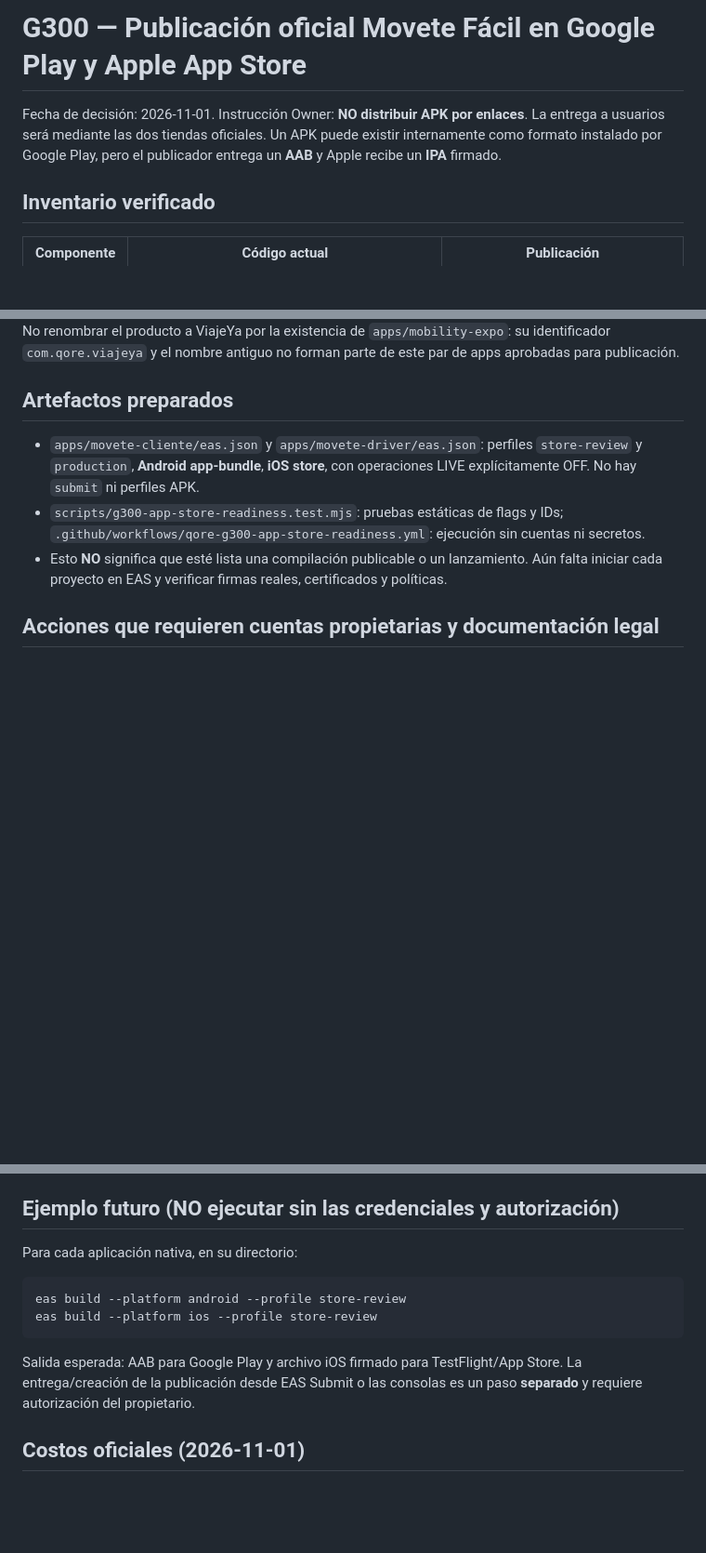
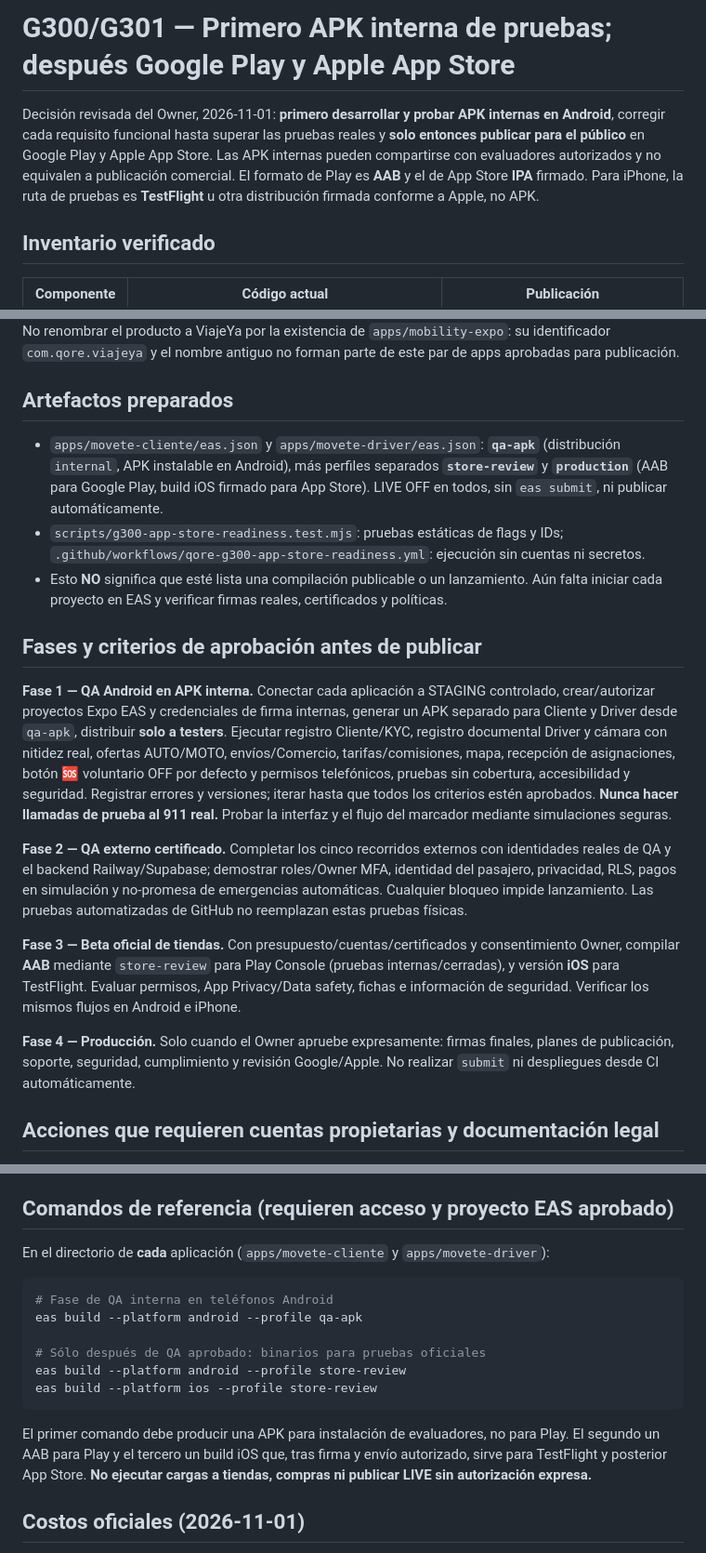
Before and after one commit to mezas3238-hue/Qore-mobile-, a Markdown page: docs/G300_APP_STORE_RELEASE_PLAN.md, 3 parts joined by grey strips. Shown at 93% size. Rendered like a GitHub page; blank space fills up the shorter version.

Commit message:
G301: document owner-approved phased APK QA then store beta and public rollout

````diff
--- a/docs/G300_APP_STORE_RELEASE_PLAN.md
+++ b/docs/G300_APP_STORE_RELEASE_PLAN.md
@@ -1,6 +1,6 @@
-# G300 — Publicación oficial Movete Fácil en Google Play y Apple App Store
+# G300/G301 — Primero APK interna de pruebas; después Google Play y Apple App Store
 
-Fecha de decisión: 2026-11-01. Instrucción Owner: **NO distribuir APK por enlaces**. La entrega a usuarios será mediante las dos tiendas oficiales. Un APK puede existir internamente como formato instalado por Google Play, pero el publicador entrega un **AAB** y Apple recibe un **IPA** firmado.
+Decisión revisada del Owner, 2026-11-01: **primero desarrollar y probar APK internas en Android**, corregir cada requisito funcional hasta superar las pruebas reales y **solo entonces publicar para el público** en Google Play y Apple App Store. Las APK internas pueden compartirse con evaluadores autorizados y no equivalen a publicación comercial. El formato de Play es **AAB** y el de App Store **IPA** firmado. Para iPhone, la ruta de pruebas es **TestFlight** u otra distribución firmada conforme a Apple, no APK.
 
 ## Inventario verificado
 | Componente | Código actual | Publicación |
@@ -13,9 +13,19 @@ Fecha de decisión: 2026-11-01. Instrucción Owner: **NO distribuir APK por enla
 No renombrar el producto a ViajeYa por la existencia de `apps/mobility-expo`: su identificador `com.qore.viajeya` y el nombre antiguo no forman parte de este par de apps aprobadas para publicación.
 
 ## Artefactos preparados
-- `apps/movete-cliente/eas.json` y `apps/movete-driver/eas.json`: perfiles `store-review` y `production`, **Android app-bundle**, **iOS store**, con operaciones LIVE explícitamente OFF. No hay `submit` ni perfiles APK.
+- `apps/movete-cliente/eas.json` y `apps/movete-driver/eas.json`: **`qa-apk`** (distribución `internal`, APK instalable en Android), más perfiles separados **`store-review`** y **`production`** (AAB para Google Play, build iOS firmado para App Store). LIVE OFF en todos, sin `eas submit`, ni publicar automáticamente.
 - `scripts/g300-app-store-readiness.test.mjs`: pruebas estáticas de flags y IDs; `.github/workflows/qore-g300-app-store-readiness.yml`: ejecución sin cuentas ni secretos.
 - Esto **NO** significa que esté lista una compilación publicable o un lanzamiento. Aún falta iniciar cada proyecto en EAS y verificar firmas reales, certificados y políticas.
+
+## Fases y criterios de aprobación antes de publicar
+
+**Fase 1 — QA Android en APK interna.** Conectar cada aplicación a STAGING controlado, crear/autorizar proyectos Expo EAS y credenciales de firma internas, generar un APK separado para Cliente y Driver desde `qa-apk`, distribuir **solo a testers**. Ejecutar registro Cliente/KYC, registro documental Driver y cámara con nitidez real, ofertas AUTO/MOTO, envíos/Comercio, tarifas/comisiones, mapa, recepción de asignaciones, botón 🆘 voluntario OFF por defecto y permisos telefónicos, pruebas sin cobertura, accesibilidad y seguridad. Registrar errores y versiones; iterar hasta que todos los criterios estén aprobados. **Nunca hacer llamadas de prueba al 911 real.** Probar la interfaz y el flujo del marcador mediante simulaciones seguras.
+
+**Fase 2 — QA externo certificado.** Completar los cinco recorridos externos con identidades reales de QA y el backend Railway/Supabase; demostrar roles/Owner MFA, identidad del pasajero, privacidad, RLS, pagos en simulación y no-promesa de emergencias automáticas. Cualquier bloqueo impide lanzamiento. Las pruebas automatizadas de GitHub no reemplazan estas pruebas físicas.
+
+**Fase 3 — Beta oficial de tiendas.** Con presupuesto/cuentas/certificados y consentimiento Owner, compilar **AAB** mediante `store-review` para Play Console (pruebas internas/cerradas), y versión **iOS** para TestFlight. Evaluar permisos, App Privacy/Data safety, fichas e información de seguridad. Verificar los mismos flujos en Android e iPhone.
+
+**Fase 4 — Producción.** Solo cuando el Owner apruebe expresamente: firmas finales, planes de publicación, soporte, seguridad, cumplimiento y revisión Google/Apple. No realizar `submit` ni despliegues desde CI automáticamente.
 
 ## Acciones que requieren cuentas propietarias y documentación legal
 1. Crear/verificar la cuenta del titular en [Google Play Console](https://play.google.com/console/about/) y [Apple Developer Program](https://developer.apple.com/programs/), preferiblemente como organización titular del servicio cuando exista entidad jurídica verificable.
@@ -28,13 +38,17 @@ No renombrar el producto a ViajeYa por la existencia de `apps/mobility-expo`: su
 8. Solicitar acceso de prueba: Google Play Internal/Closed Testing; Apple TestFlight. Si Play Console es **cuenta personal abierta después del 13-nov-2023**, Google exige **12 probadores durante 14 días consecutivos** antes de pedir acceso a producción; la condición debe confirmarse en la cuenta.
 9. Solo después de aprobar QA, privacidad, pagos, proveedor, disponibilidad operativa y revisión del Owner: construir `store-review`, subir firmados a los entornos de pruebas oficiales, validar y promover a Producción. Ningún CI debe ejecutar `eas submit` ni despliegue automático sin aprobación explícita.
 
-## Ejemplo futuro (NO ejecutar sin las credenciales y autorización)
-Para cada aplicación nativa, en su directorio:
+## Comandos de referencia (requieren acceso y proyecto EAS aprobado)
+En el directorio de **cada** aplicación (`apps/movete-cliente` y `apps/movete-driver`):
 ```sh
+# Fase de QA interna en teléfonos Android
+eas build --platform android --profile qa-apk
+
+# Sólo después de QA aprobado: binarios para pruebas oficiales
 eas build --platform android --profile store-review
 eas build --platform ios --profile store-review
 ```
-Salida esperada: AAB para Google Play y archivo iOS firmado para TestFlight/App Store. La entrega/creación de la publicación desde EAS Submit o las consolas es un paso **separado** y requiere autorización del propietario.
+El primer comando debe producir una APK para instalación de evaluadores, no para Play. El segundo un AAB para Play y el tercero un build iOS que, tras firma y envío autorizado, sirve para TestFlight y posterior App Store. **No ejecutar cargas a tiendas, compras ni publicar LIVE sin autorización expresa.**
 
 ## Costos oficiales (2026-11-01)
 - Google Play Console: cuota de registro única de **USD 25**.
````
Also changed, not shown: other parts of docs/G300_APP_STORE_RELEASE_PLAN.md (+1 -1 lines).
